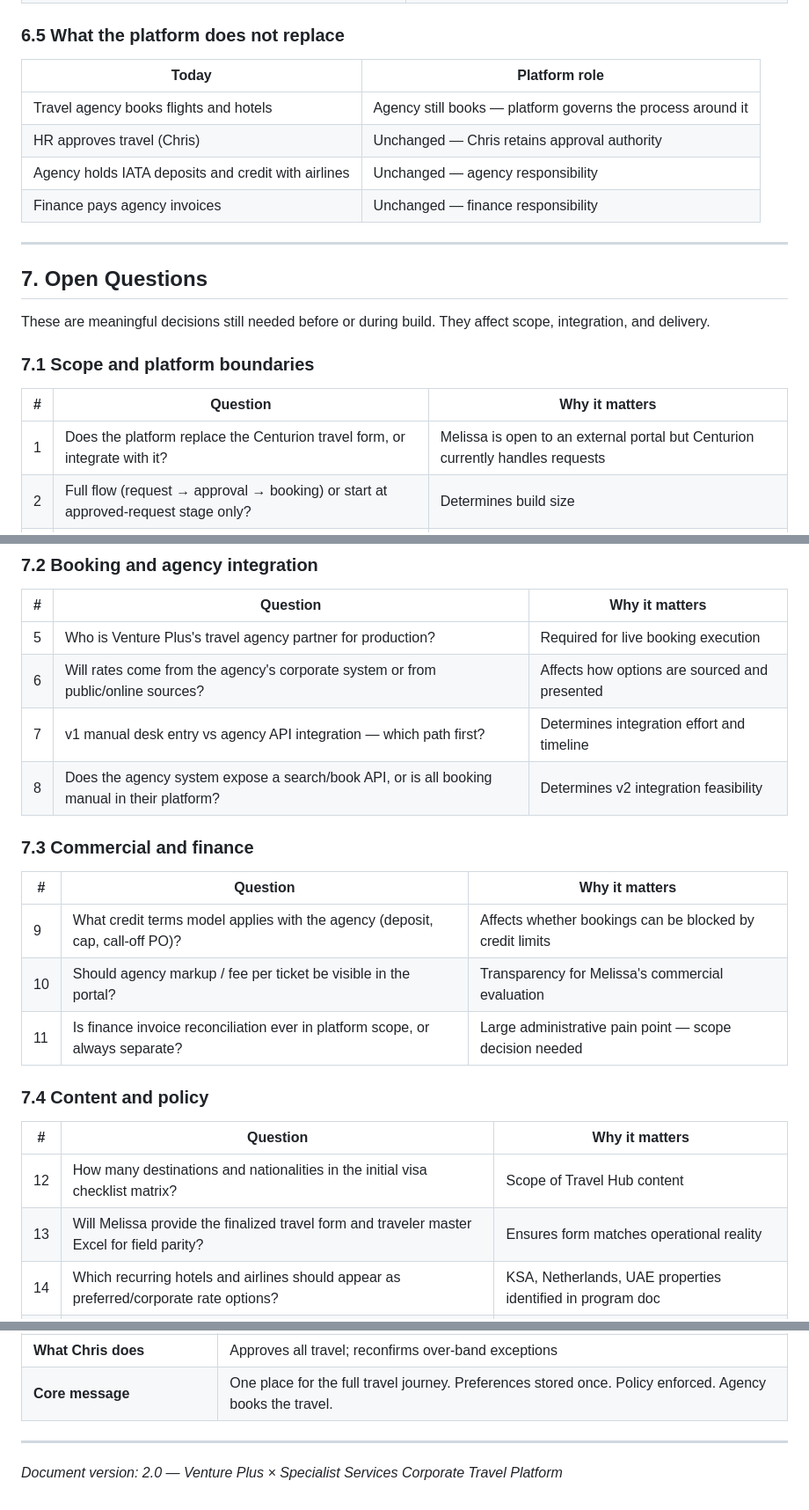
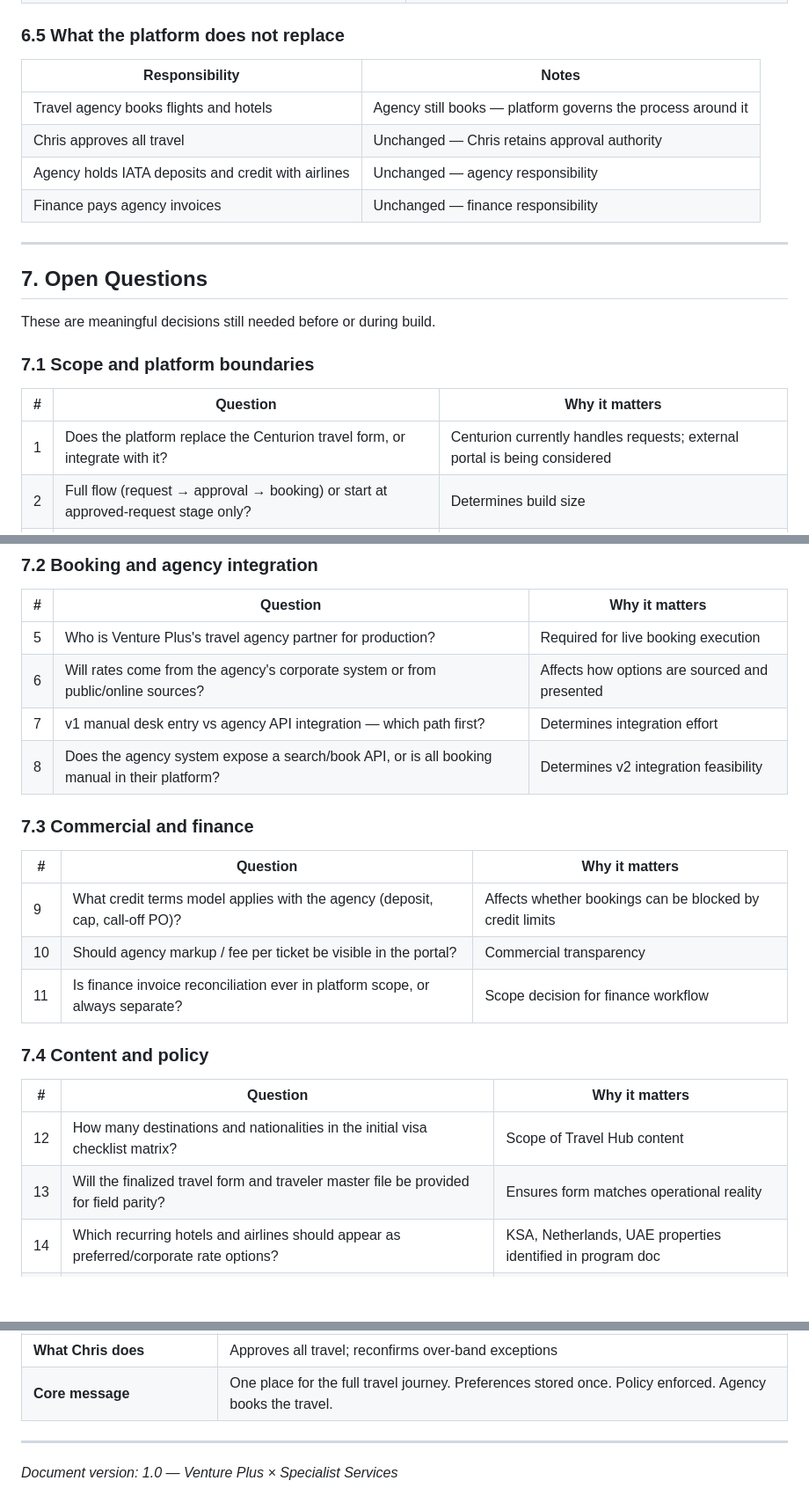
Before and after one commit to jupakulasanjay/AnemiaPrediction, a Markdown page: docs/Corporate-Travel-Management-Scope.md, 3 parts joined by grey strips. Shown at 88% size. Drawn GitHub-style; blank space fills up the shorter version.

Commit message:
Replace platform doc with fresh Corporate-Travel-Management-Scope.md
Delete Venture-Plus-Corporate-Travel-Platform.md. New clean scope document
with no demo references.

Co-authored-by: jupakulasanjay <jupakulasanjay@users.noreply.github.com>

```diff
--- a/docs/Venture-Plus-Corporate-Travel-Platform.md
+++ b/docs/Corporate-Travel-Management-Scope.md
@@ -618,10 +618,10 @@ The following are explicitly **out of scope** for the platform. They remain with
 
 ### 6.5 What the platform does not replace
 
-| Today | Platform role |
-|-------|---------------|
+| Responsibility | Notes |
+|----------------|-------|
 | Travel agency books flights and hotels | Agency still books — platform governs the process around it |
-| HR approves travel (Chris) | Unchanged — Chris retains approval authority |
+| Chris approves all travel | Unchanged — Chris retains approval authority |
 | Agency holds IATA deposits and credit with airlines | Unchanged — agency responsibility |
 | Finance pays agency invoices | Unchanged — finance responsibility |
 
@@ -629,13 +629,13 @@ The following are explicitly **out of scope** for the platform. They remain with
 
 ## 7. Open Questions
 
-These are meaningful decisions still needed before or during build. They affect scope, integration, and delivery.
+These are meaningful decisions still needed before or during build.
 
 ### 7.1 Scope and platform boundaries
 
 | # | Question | Why it matters |
 |---|----------|----------------|
-| 1 | Does the platform replace the Centurion travel form, or integrate with it? | Melissa is open to an external portal but Centurion currently handles requests |
+| 1 | Does the platform replace the Centurion travel form, or integrate with it? | Centurion currently handles requests; external portal is being considered |
 | 2 | Full flow (request → approval → booking) or start at approved-request stage only? | Determines build size |
 | 3 | Is manager approval shown in the workflow, or only Chris as final approver? | Affects approval screen design |
 | 4 | Include GL code field on the form now, or defer until finance ownership is agreed? | Finance and HR disagree on who owns GL codes |
@@ -646,7 +646,7 @@ These are meaningful decisions still needed before or during build. They affect
 |---|----------|----------------|
 | 5 | Who is Venture Plus's travel agency partner for production? | Required for live booking execution |
 | 6 | Will rates come from the agency's corporate system or from public/online sources? | Affects how options are sourced and presented |
-| 7 | v1 manual desk entry vs agency API integration — which path first? | Determines integration effort and timeline |
+| 7 | v1 manual desk entry vs agency API integration — which path first? | Determines integration effort |
 | 8 | Does the agency system expose a search/book API, or is all booking manual in their platform? | Determines v2 integration feasibility |
 
 ### 7.3 Commercial and finance
@@ -654,15 +654,15 @@ These are meaningful decisions still needed before or during build. They affect
 | # | Question | Why it matters |
 |---|----------|----------------|
 | 9 | What credit terms model applies with the agency (deposit, cap, call-off PO)? | Affects whether bookings can be blocked by credit limits |
-| 10 | Should agency markup / fee per ticket be visible in the portal? | Transparency for Melissa's commercial evaluation |
-| 11 | Is finance invoice reconciliation ever in platform scope, or always separate? | Large administrative pain point — scope decision needed |
+| 10 | Should agency markup / fee per ticket be visible in the portal? | Commercial transparency |
+| 11 | Is finance invoice reconciliation ever in platform scope, or always separate? | Scope decision for finance workflow |
 
 ### 7.4 Content and policy
 
 | # | Question | Why it matters |
 |---|----------|----------------|
 | 12 | How many destinations and nationalities in the initial visa checklist matrix? | Scope of Travel Hub content |
-| 13 | Will Melissa provide the finalized travel form and traveler master Excel for field parity? | Ensures form matches operational reality |
+| 13 | Will the finalized travel form and traveler master file be provided for field parity? | Ensures form matches operational reality |
 | 14 | Which recurring hotels and airlines should appear as preferred/corporate rate options? | KSA, Netherlands, UAE properties identified in program doc |
 | 15 | Should travel@specserve.com notification be built into the platform or handled outside it? | Affects notification module design |
 
@@ -681,4 +681,4 @@ These are meaningful decisions still needed before or during build. They affect
 
 ---
 
-*Document version: 2.0 — Venture Plus × Specialist Services Corporate Travel Platform*
+*Document version: 1.0 — Venture Plus × Specialist Services*
```
